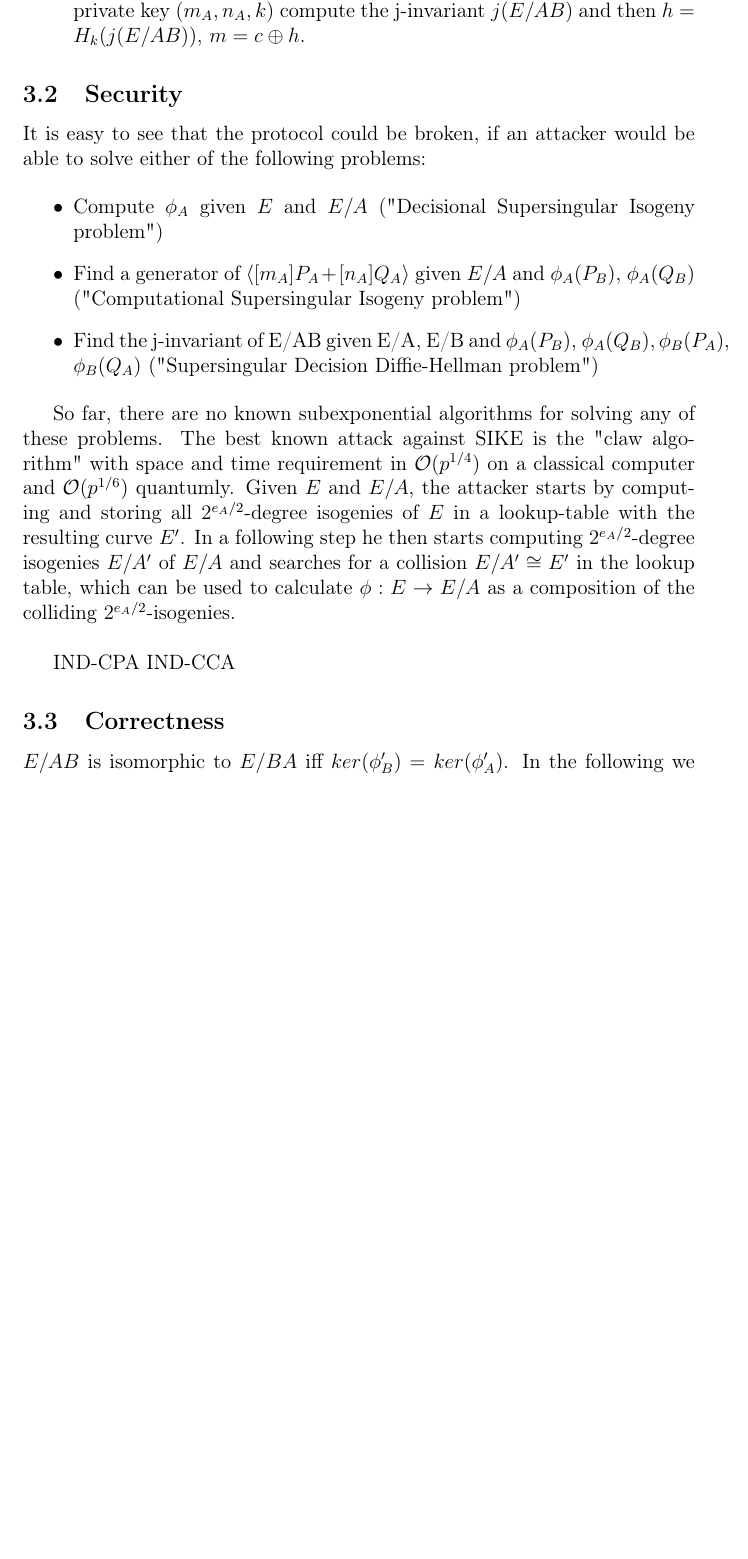
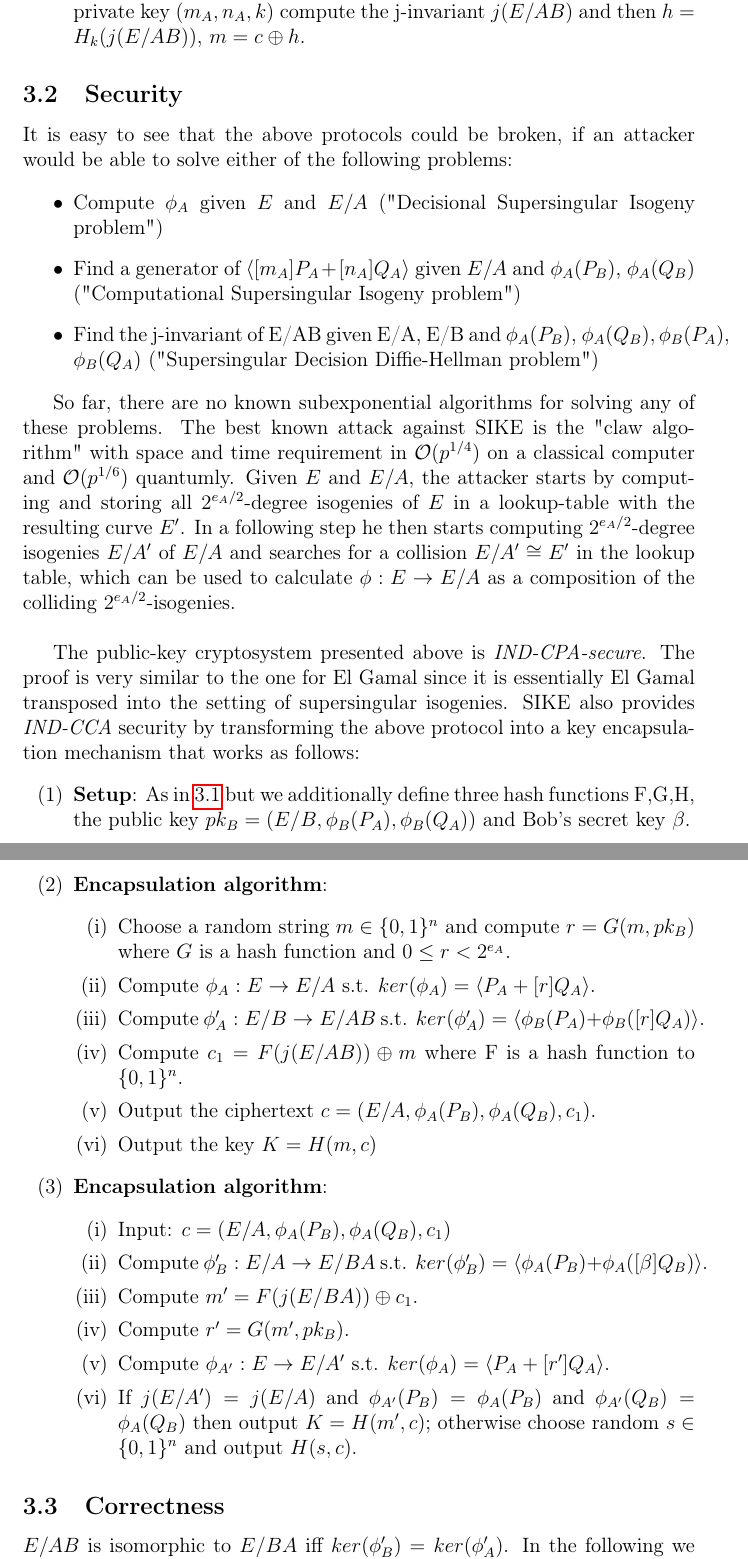
Before and after one commit to jvdheyden/SIKE, a LaTeX thesis (paper/thesis.tex, which reads paper/chapters/cryptosystem.tex): part of page 8 of 12 before the commit and two parts of pages 8 and 9 of 12 after it, the two joined at a grey line, cut so that both start at the same text, the shorter picture padded with empty space. Compiled offline with pdfLaTeX.

Commit message:
cpa and cca security

```diff
--- a/paper/chapters/cryptosystem.tex
+++ b/paper/chapters/cryptosystem.tex
@@ -24,7 +25,7 @@ The above key-exchange protocol can be adapted in the following way to yield a p
 
 
 \subsection{Security}
-It is easy to see that the protocol could be broken, if an attacker would be able to solve either of the following problems:
+It is easy to see that the above protocols could be broken, if an attacker would be able to solve either of the following problems:
 
 	\begin{itemize}[\textbullet]
 		\item Compute $\phi_A$ given $E$ and $E/A$ ("Decisional Supersingular Isogeny problem")
@@ -34,9 +35,31 @@ It is easy to see that the protocol could be broken, if an attacker would be abl
 
 So far, there are no known subexponential algorithms for solving any of these problems. The best known attack against SIKE is the "claw algorithm" with space and time requirement in $\mathcal{O}(p^{1/4})$ on a classical computer and $\mathcal{O}(p^{1/6})$ quantumly. Given $E$ and $E/A$, the attacker starts by computing and storing all $2^{e_A/2}$-degree isogenies of $E$ in a lookup-table with the resulting curve $E^{\prime}$. In a following step he then starts computing $2^{e_A/2}$-degree isogenies $E/A^{\prime}$ of $E/A$ and searches for a collision $E/A^{\prime} \cong E^{\prime}$ in the lookup table, which can be used to calculate $\phi:E \to E/A$ as a composition of the colliding $2^{e_A/2}$-isogenies.\\
 
-IND-CPA % EL Gamal
-IND-CCA % KEM
+The public-key cryptosystem presented above is \textit{IND-CPA-secure}. The proof is very similar to the one for El Gamal since it is essentially El Gamal transposed into the setting of supersingular isogenies. SIKE also provides \textit{IND-CCA} security by transforming the above protocol into a key encapsulation mechanism that works as follows:
 
+\begin{enumerate}[(1)]
+	\item \textbf{Setup}: As in \ref{ch:sidh} but we additionally define three hash functions F,G,H, the public key $pk_B=(E/B,\phi_B(P_A),\phi_B(Q_A))$ and Bob's secret key $\beta$.
+	\item \textbf{Encapsulation algorithm}:
+	\begin{enumerate}[(i)]
+		\item Choose a random string $m\in\{0,1\}^n$ and compute $r=G(m,pk_B)$ where $G$ is a hash function and $0\leq r < 2^{e_A}$.
+		\item Compute $\phi_A:E \to E/A$ s.t. $ker(\phi_A) = \langle P_A + [r]Q_A \rangle$.
+		\item Compute $\phi^{\prime}_A: E/B \to E/AB$ s.t. $ker(\phi^{\prime}_A) = \langle \phi_B(P_A) + \phi_B([r]Q_A) \rangle$.
+		\item Compute $c_1=F(j(E/AB))\oplus m$ where F is a hash function to $\{0,1\}^n$.
+		\item Output the ciphertext $c=(E/A,\phi_A(P_B),\phi_A(Q_B),c_1)$.
+		\item Output the key $K=H(m,c)$
+	\end{enumerate}
+	\item \textbf{Encapsulation algorithm}:
+	\begin{enumerate}[(i)]
+		\item Input: $c=(E/A,\phi_A(P_B),\phi_A(Q_B),c_1)$
+		\item Compute $\phi^{\prime}_B: E/A \to E/BA$ s.t. $ker(\phi^{\prime}_B) = \langle \phi_A(P_B) + \phi_A([\beta]Q_B) \rangle$.
+		\item Compute $m^{\prime}=F(j(E/BA))\oplus c_1$.
+		\item Compute $r^{\prime}=G(m^{\prime},pk_B)$.
+		\item Compute $\phi_{A^{\prime}}:E \to E/A^{\prime}$ s.t. $ker(\phi_A) = \langle P_A + [r^{\prime}]Q_A \rangle$.
+		\item If $j(E/A^{\prime})=j(E/A)$ and $\phi_{A^{\prime}}(P_B) = \phi_{A}(P_B)$ and $\phi_{A^{\prime}}(Q_B) = \phi_{A}(Q_B)$ then output $K=H(m^{\prime},c)$; otherwise choose random $s\in\{0,1\}^n$ and output $H(s,c)$.
+
+	\end{enumerate}
+
+\end{enumerate}
 
 \subsection{Correctness}
 \label{ch:correctness}
```
Also changed, not shown: paper/chapters/areas_of_use.tex (+2 -0 lines), paper/thesis.tex (+0 -2 lines), paper/chapters/cryptosystem.tex (1 more changed lines).
